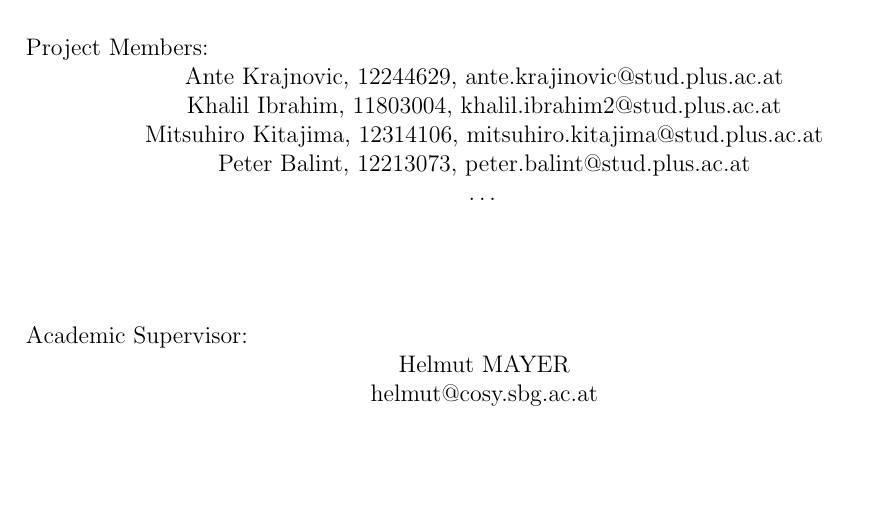
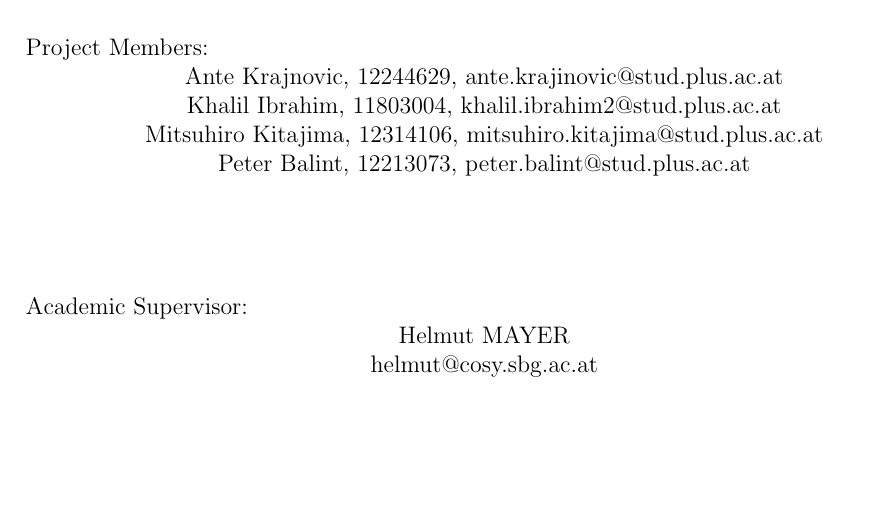
Before and after one commit to pbltp/af-optimization-with-ea, a LaTeX document (report/report.tex): part of page 1 of 10, cut so that both start at the same text, the shorter picture padded with empty space. Compiled offline with pdfLaTeX.

Commit message:
Remove ...

```diff
--- a/report/report.tex
+++ b/report/report.tex
@@ -61,7 +61,6 @@ Project Members:\\
 \centerline{Khalil Ibrahim, 11803004, khalil.ibrahim2@stud.plus.ac.at}\\
 \centerline{Mitsuhiro Kitajima, 12314106, mitsuhiro.kitajima@stud.plus.ac.at}\\
 \centerline{Peter Balint, 12213073, peter.balint@stud.plus.ac.at}\\
-\centerline{\ldots}
 \vspace {1cm}\\
 
 Academic Supervisor: \\
```
